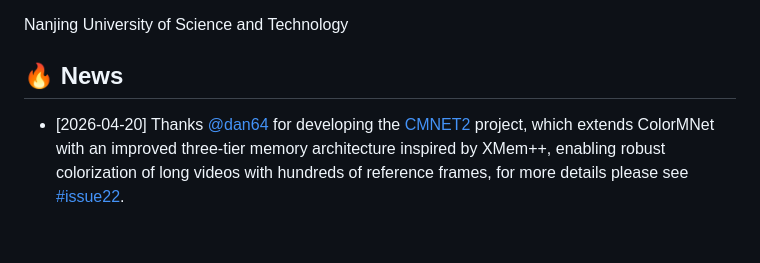
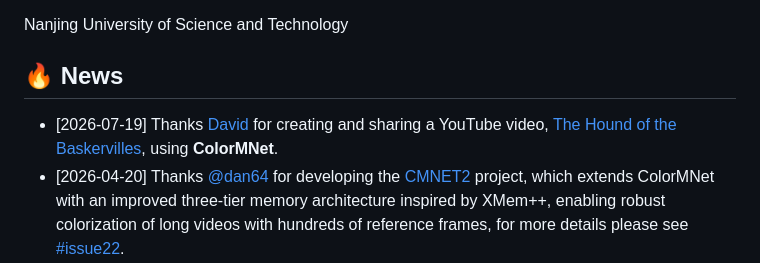
Before and after one commit to yyang181/colormnet, a Markdown page: README.md, the part around the change. Rendered like a GitHub page; blank space fills up the shorter version.

Commit message:
add youtube video demo

```diff
--- a/README.md
+++ b/README.md
@@ -15,6 +15,7 @@
 Nanjing University of Science and Technology
 
 ## 🔥 News
+- [2026-07-19] Thanks [David](https://www.youtube.com/@DavidAddis) for creating and sharing a YouTube video, [The Hound of the Baskervilles](https://youtu.be/_6619FZOecs?is=1Z5ejwQYGXRguPyi), using **ColorMNet**.
 - [2026-04-20] Thanks [@dan64](https://github.com/dan64) for developing the [CMNET2](https://github.com/dan64/cmnet2) project, which extends ColorMNet with an improved three-tier memory architecture inspired by XMem++, enabling robust colorization of long videos with hundreds of reference frames, for more details please see [#issue22](https://github.com/yyang181/colormnet/issues/22).
 - [2025-10-05] Integrated with 🤗 [**Hugging Face**](https://huggingface.co/spaces)!
   Try out the **online demo** here → [![Hugging Face](https://img.shields.io/badge/Demo-%F0%9F%A4%97%20Hugging%20Face-blue)](https://huggingface.co/spaces/yyang181/ColorMNet).
```
